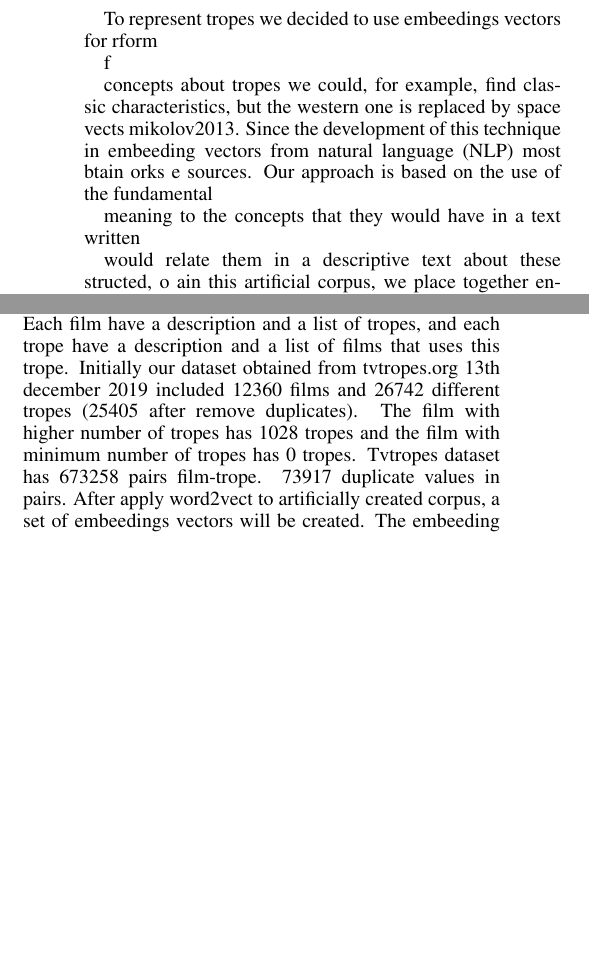
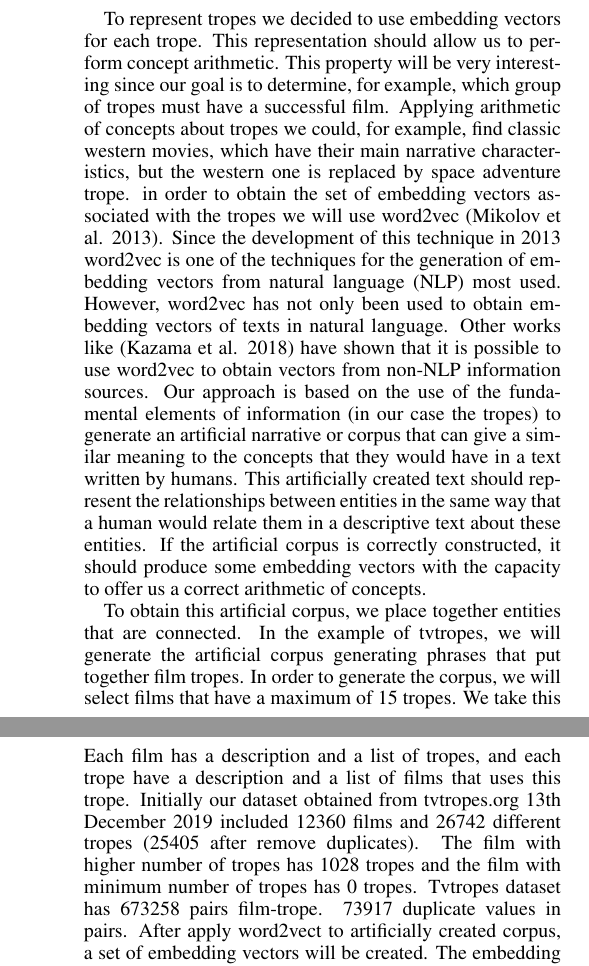
Before and after one commit to JJ/trope2vec-ng, a LaTeX paper (iccc20/iccc.tex): two parts of the columns of page 2 of 3 before the commit and two parts of the columns of pages 2 and 3 of 4 after it, joined at a grey line, cut so that both start at the same text, the shorter picture padded with empty space. Compiled offline with pdfLaTeX.

Commit message:
solved parragraph errors fixes #17

```diff
--- a/iccc20/iccc.tex
+++ b/iccc20/iccc.tex
@@ -226,25 +226,36 @@ the narrative.
 	2. Select films with number of tropes less than a certain number of tropes. The idea is to create a corpus with sentences constructed by permutations of sub-sets of tropes. \\
 	3. Build the corpus with permutations of tropes in each film \\
 
+	To represent tropes we decided to use embedding vectors for
+	each trope. This representation should allow us to perform
+	concept arithmetic. This property will be very interesting
+	since our goal is to determine, for example, which group of
+	tropes must have a successful film. Applying arithmetic of
+	concepts about tropes we could, for example, find classic
+	western movies, which have their main narrative
+	characteristics, but the western one is replaced by space
+	adventure trope. in order to obtain the set of embedding vectors
+	associated with the tropes we will use word2vec
+	\cite{mikolov2013}. Since the development of this technique in
+	2013 word2vec is one of the techniques for the generation of
+	embedding vectors from natural language (NLP) most
+	used. However, word2vec has not only been used to obtain
+	embedding vectors of texts in natural language. Other works
+	like \cite{kazama2018} have shown that it is possible to use
+	word2vec to obtain vectors from non-NLP information
+	sources. Our approach is based on the use of the fundamental
+	elements of information (in our case the tropes) to generate
+	an artificial narrative or corpus that can give a similar
+	meaning to the concepts that they would have in a text written
+	by humans. This artificially created text should represent the
+	relationships between entities in the same way that a human
+	would relate them in a descriptive text about these
+	entities. If the artificial corpus is correctly constructed,
+	it should produce some embedding vectors with the capacity to
+	offer us a correct arithmetic of concepts.
 
-	To represent tropes we decided to use embeedings vectors for
-rform
-
-f
-
-        concepts about tropes we could, for example, find classic
-characteristics, but the western one is replaced by space
-vects
-{mikolov2013}. Since the development of this technique in
-        embeeding vectors from natural language (NLP) most
-btain
-orks
-e
- sources. Our approach is based on the use of the fundamental
-
-       meaning to the concepts that they would have in a text written
-
-       would relate them in a descriptive text about these
-structed,
-o
-ain this artificial corpus, we place together entities
+	To obtain this artificial corpus, we place together entities
+	that are connected. In the example of tvtropes, we will
+	generate the artificial corpus generating phrases that put
+	together film tropes. In order to generate the corpus, we will
+	select films that have a maximum of 15 tropes. We take this
@@ -268,7 +275,7 @@ generate the artificial corpus we have followed this procedure. Firstly, we have
 		\label{fig:tropesdistributionasociatedtofilms}
 	\end{figure}
 
-	The challenge now is how to create a corpus that will be usefull to find relationships between tropes and films. Each film have a description and a list of tropes, and each trope have a description and a list of films that uses this trope. Initially our dataset obtained from tvtropes.org 13th december 2019 included 12360 films and 26742 different tropes (25405 after remove duplicates). The film with higher number of tropes has 1028 tropes and the film with minimum number of tropes has 0 tropes. Tvtropes dataset has 673258 pairs film-trope. 73917 duplicate values in pairs. After apply word2vect to artificially created corpus, a set of embeedings vectors will be created. The embeeding vector integrate information about the context of a certain word and it is easy to find the relationships with other terms in corpus.\\
+	The challenge now is how to create a corpus that will be useful to find relationships between tropes and films. Each film has a description and a list of tropes, and each trope have a description and a list of films that uses this trope. Initially our dataset obtained from tvtropes.org 13th December 2019 included 12360 films and 26742 different tropes (25405 after remove duplicates). The film with higher number of tropes has 1028 tropes and the film with minimum number of tropes has 0 tropes. Tvtropes dataset has 673258 pairs film-trope. 73917 duplicate values in pairs. After apply word2vect to artificially created corpus, a set of embedding vectors will be created. The embedding vector integrate information about the context of a certain word and it is easy to find the relationships with other terms in corpus.\\
 
 	The size of the corpus of variations without repetition of 15 tropes taken from 9 in 9 is 288Mbytes. 9-size phrases have been created by making variations without repetition and ordering the result randomly \\
 
```
Also changed, not shown: iccc20/iccc.tex (50 more changed lines). Lines whose indentation alone changed are shown as unchanged.
